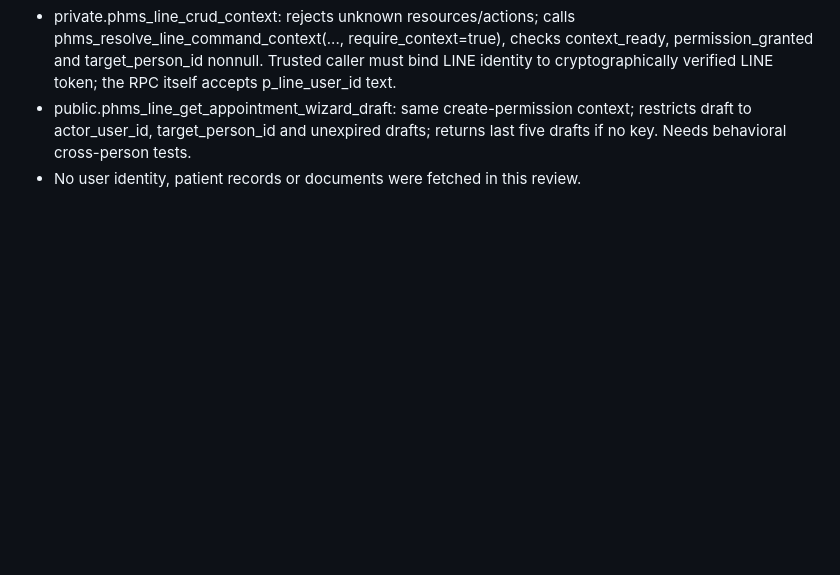
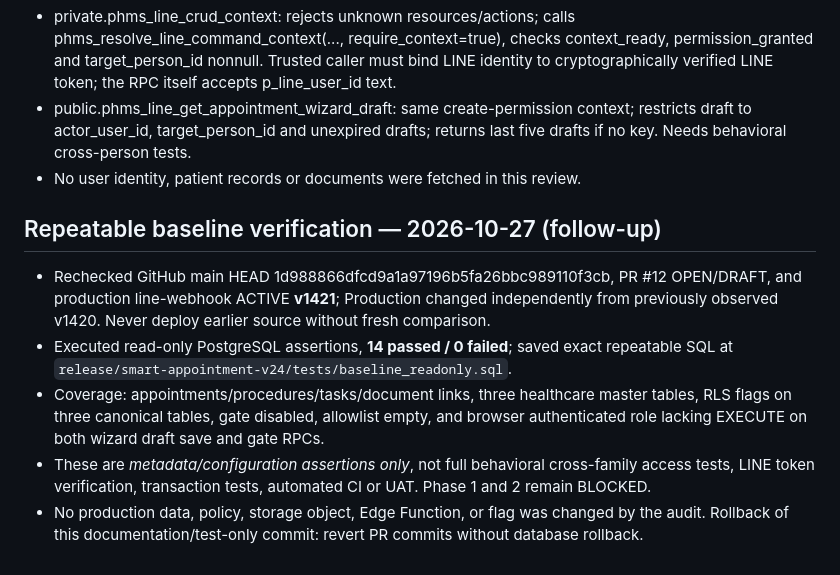
Before and after one commit to phmsfamilyhealth-oss/phmsfamilyhealth-oss.github.io, a Markdown page: release/smart-appointment-v24/phase-1-2-baseline.md, the part around the change. Rendered like a GitHub page; blank space fills up the shorter version.

Commit message:
docs(phms-v24): record 14/14 readonly baseline test and live webhook v1421

```diff
--- a/release/smart-appointment-v24/phase-1-2-baseline.md
+++ b/release/smart-appointment-v24/phase-1-2-baseline.md
@@ -67,3 +67,10 @@ This commit only adds a documentation file on a feature branch. Rollback: revert
 - private.phms_line_crud_context: rejects unknown resources/actions; calls phms_resolve_line_command_context(..., require_context=true), checks context_ready, permission_granted and target_person_id nonnull. Trusted caller must bind LINE identity to cryptographically verified LINE token; the RPC itself accepts p_line_user_id text.
 - public.phms_line_get_appointment_wizard_draft: same create-permission context; restricts draft to actor_user_id, target_person_id and unexpired drafts; returns last five drafts if no key. Needs behavioral cross-person tests.
 - No user identity, patient records or documents were fetched in this review.
+
+## Repeatable baseline verification — 2026-10-27 (follow-up)
+- Rechecked GitHub main HEAD 1d988866dfcd9a1a97196b5fa26bbc989110f3cb, PR #12 OPEN/DRAFT, and production line-webhook ACTIVE **v1421**; Production changed independently from previously observed v1420. Never deploy earlier source without fresh comparison.
+- Executed read-only PostgreSQL assertions, **14 passed / 0 failed**; saved exact repeatable SQL at `release/smart-appointment-v24/tests/baseline_readonly.sql`.
+- Coverage: appointments/procedures/tasks/document links, three healthcare master tables, RLS flags on three canonical tables, gate disabled, allowlist empty, and browser authenticated role lacking EXECUTE on both wizard draft save and gate RPCs.
+- These are *metadata/configuration assertions only*, not full behavioral cross-family access tests, LINE token verification, transaction tests, automated CI or UAT. Phase 1 and 2 remain BLOCKED.
+- No production data, policy, storage object, Edge Function, or flag was changed by the audit. Rollback of this documentation/test-only commit: revert PR commits without database rollback.
```
